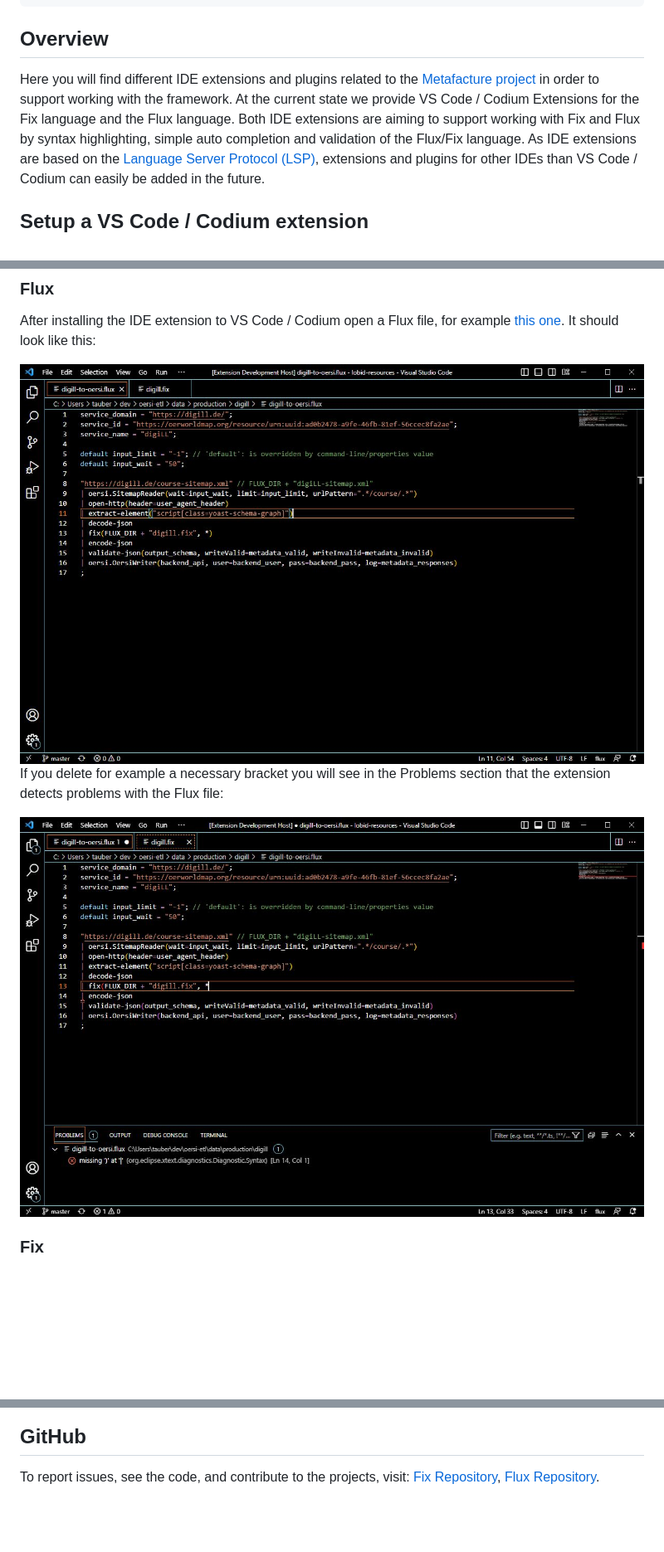
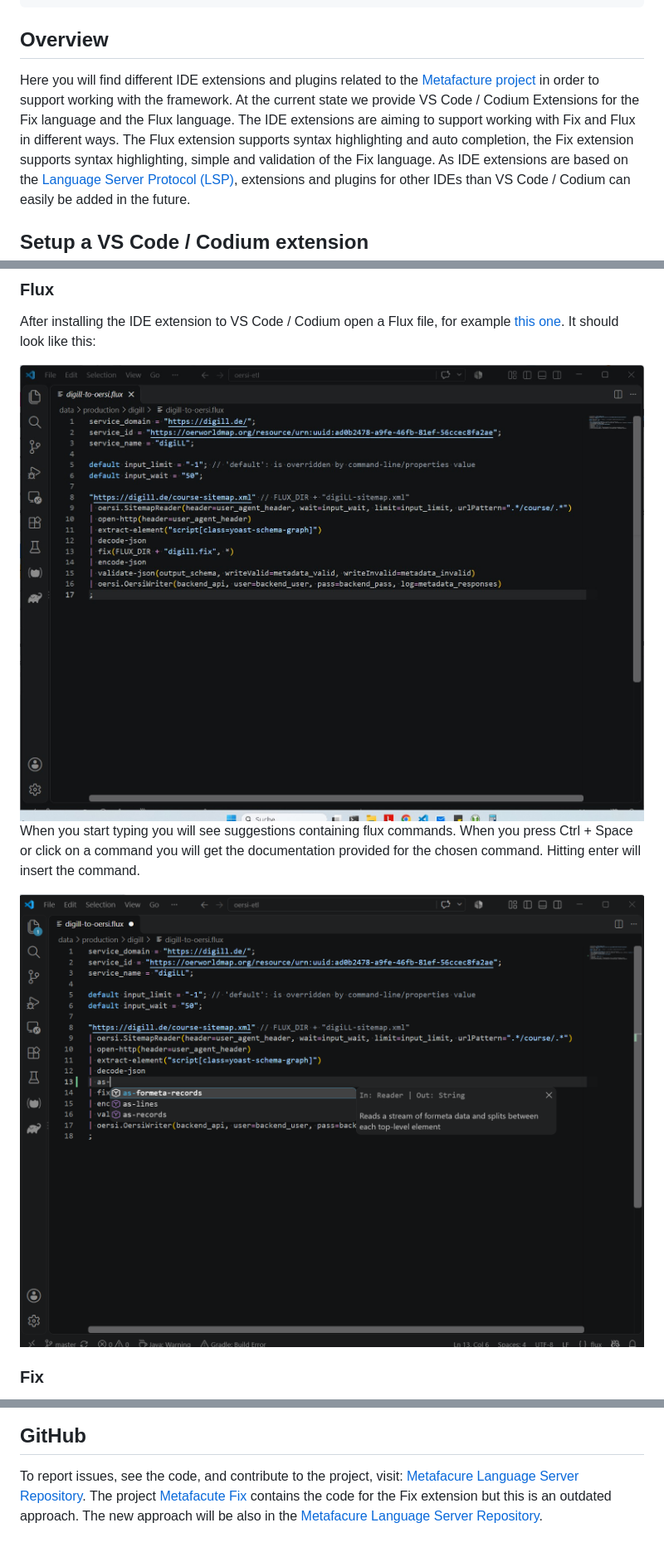
Before and after one commit to metafacture/metafacture.github.io, a Markdown page: ide-extensions.md, 3 parts joined by grey strips. Shown: that part at 83% size. GitHub-like rendering; pictures changed too: img/digill-to-oersi_flux.JPG, img/digill-to-oersi_flux_autosuggestion.png (added), img/digill-to-oersi_flux_problem.JPG (deleted); blank space fills up the shorter version.

```diff
--- a/ide-extensions.md
+++ b/ide-extensions.md
@@ -5,7 +5,7 @@ header-includes:
 ---
 
 ## Overview
-Here you will find different IDE extensions and plugins related to the [Metafacture project](https://metafacture.org) in order to support working with the framework. At the current state we provide VS Code / Codium Extensions for the Fix language and the Flux language. Both IDE extensions are aiming to support working with Fix and Flux by syntax highlighting, simple auto completion and validation of the Flux/Fix language.
+Here you will find different IDE extensions and plugins related to the [Metafacture project](https://metafacture.org) in order to support working with the framework. At the current state we provide VS Code / Codium Extensions for the Fix language and the Flux language. The IDE extensions are aiming to support working with Fix and Flux in different ways. The Flux extension supports syntax highlighting and auto completion, the Fix extension supports syntax highlighting, simple and validation of the Fix language.
 As IDE extensions are based on the [Language Server Protocol (LSP)](https://microsoft.github.io/language-server-protocol/), extensions and plugins for other IDEs than VS Code / Codium can easily be added in the future.
 
 ## Setup a VS Code / Codium extension
@@ -24,9 +24,9 @@ After installing the IDE extension to VS Code / Codium open a Flux file, for exa
 
 <img src="./img/digill-to-oersi_flux.JPG" alt="Flux editor" style="max-width:100%"/>
 
-If you delete for example a necessary bracket you will see in the Problems section that the extension detects problems with the Flux file:
+When you start typing you will see suggestions containing flux commands. When you press Ctrl + Space or click on a command you will get the documentation provided for the chosen command. Hitting enter will insert the command.
 
-<img src="./img/digill-to-oersi_flux_problem.JPG" alt="Flux editor with problems" style="max-width:100%"/>
+<img src="./img/digill-to-oersi_flux_autosuggestion.png" alt="Flux editor with autosuggestion" style="max-width:100%"/>
 
 ### Fix
 
@@ -40,4 +40,4 @@ If you remove a closing `end` you will see in the Problems section that the exte
 
 ## GitHub
 
-To report issues, see the code, and contribute to the projects, visit: [Fix Repository](https://github.com/metafacture/metafacture-fix), [Flux Repository](https://github.com/metafacture/metafacture-flux).
+To report issues, see the code, and contribute to the project, visit: [Metafacure Language Server Repository](https://github.com/metafacture/metafacture-lsp). The project [Metafacute Fix](https://github.com/metafacture/metafacture-fix) contains the code for the Fix extension but this is an outdated approach. The new approach will be also in the [Metafacure Language Server Repository](https://github.com/metafacture/metafacture-lsp).
```
Also changed, not shown: README.md (+1 -1 lines).
